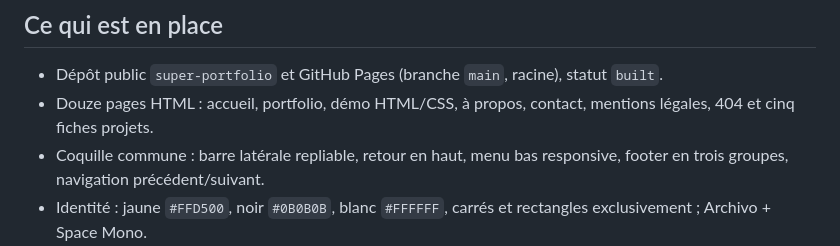
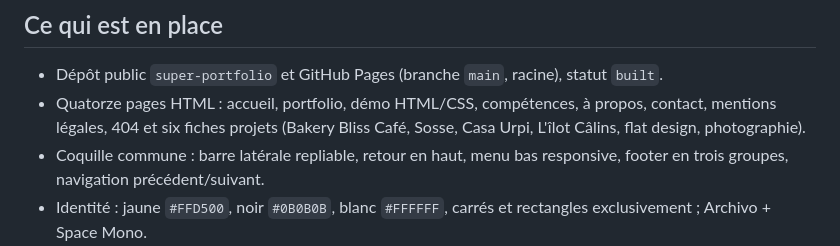
Before and after one commit to calogerovolpe/super-portfolio, a Markdown page: memory-bank/activeContext.md, the part around the change. Drawn GitHub-style.

Commit message:
Jalon 6 — mémoire : nombre de pages

```diff
--- a/memory-bank/activeContext.md
+++ b/memory-bank/activeContext.md
@@ -8,8 +8,10 @@
 
 - Dépôt public `super-portfolio` et GitHub Pages (branche `main`, racine),
   statut `built`.
-- Douze pages HTML : accueil, portfolio, démo HTML/CSS, à propos, contact,
-  mentions légales, 404 et cinq fiches projets.
+- Quatorze pages HTML : accueil, portfolio, démo HTML/CSS, compétences,
+  à propos, contact, mentions légales, 404 et six fiches projets
+  (Bakery Bliss Café, Sosse, Casa Urpi, L'îlot Câlins, flat design,
+  photographie).
 - Coquille commune : barre latérale repliable, retour en haut, menu bas
   responsive, footer en trois groupes, navigation précédent/suivant.
 - Identité : jaune `#FFD500`, noir `#0B0B0B`, blanc `#FFFFFF`, carrés et
```
